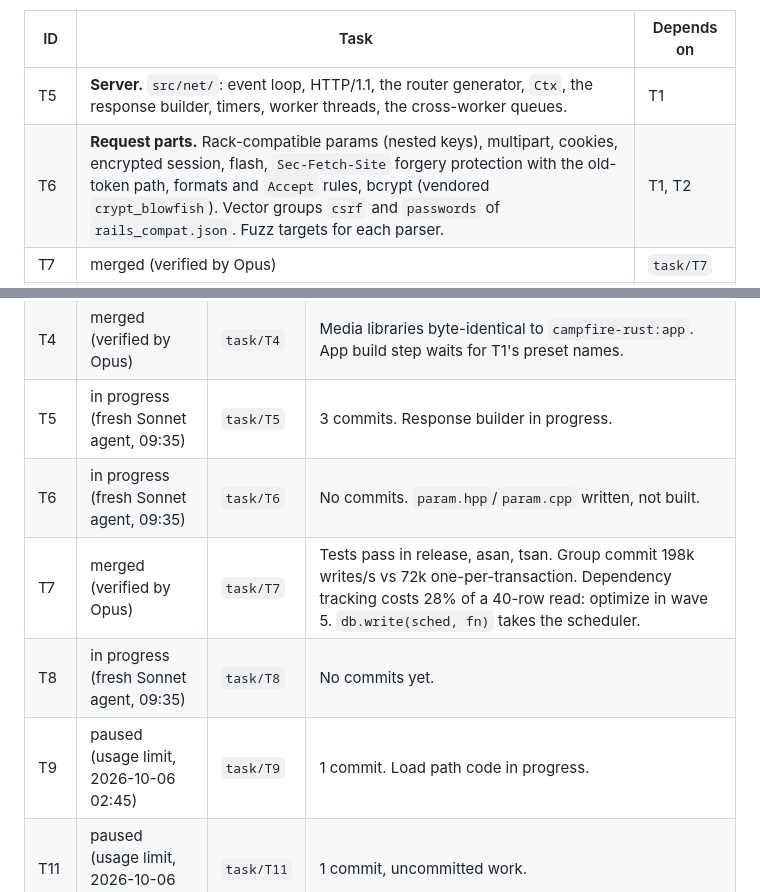
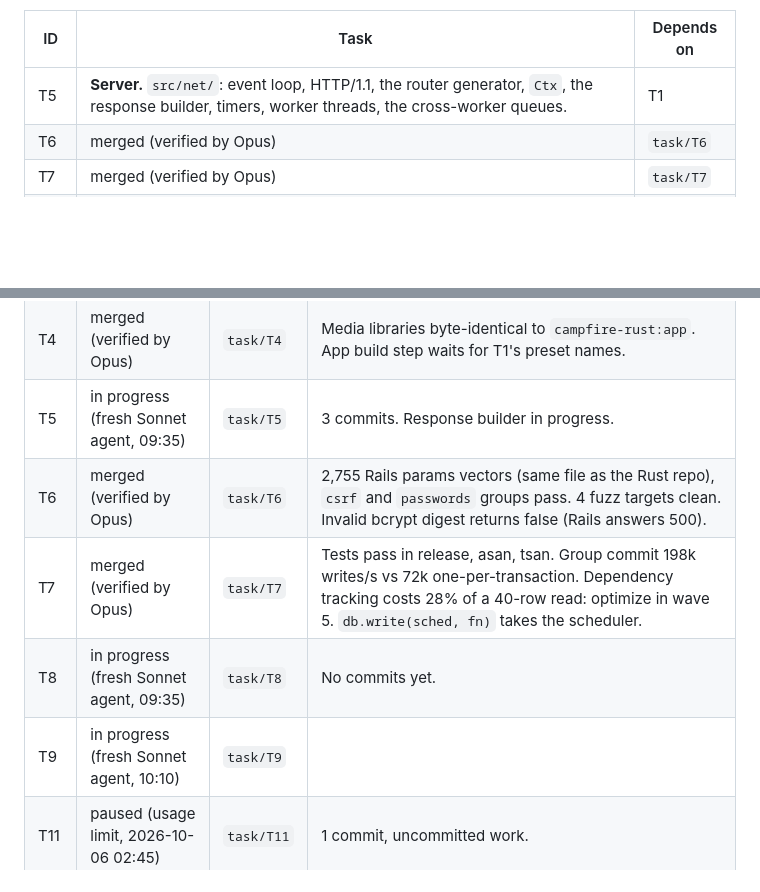
Before and after one commit to ronakjain90/once-campfire-cpp, a Markdown page: plans/tasks.md, 2 parts joined by grey strips. Rendered like a GitHub page; blank space fills up the shorter version.

Commit message:
Close T6 and restart T9
Co-Authored-By: Claude Opus 5.5 <noreply@anthropic.com>

```diff
--- a/plans/tasks.md
+++ b/plans/tasks.md
@@ -44,7 +44,7 @@ format), `docker/Dockerfile` (the real build step). T6 `src/req/`. T7 `src/db/`,
 | ID | Task | Depends on |
 |---|---|---|
 | T5 | **Server.** `src/net/`: event loop, HTTP/1.1, the router generator, `Ctx`, the response builder, timers, worker threads, the cross-worker queues. | T1 |
-| T6 | **Request parts.** Rack-compatible params (nested keys), multipart, cookies, encrypted session, flash, `Sec-Fetch-Site` forgery protection with the old-token path, formats and `Accept` rules, bcrypt (vendored `crypt_blowfish`). Vector groups `csrf` and `passwords` of `rails_compat.json`. Fuzz targets for each parser. | T1, T2 |
+| T6 | merged (verified by Opus) | `task/T6` | 2,755 Rails params vectors (same file as the Rust repo), `csrf` and `passwords` groups pass. 4 fuzz targets clean. Invalid bcrypt digest returns false (Rails answers 500). |
 | T7 | merged (verified by Opus) | `task/T7` | Tests pass in release, asan, tsan. Group commit 198k writes/s vs 72k one-per-transaction. Dependency tracking costs 28% of a 40-row read: optimize in wave 5. `db.write(sched, fn)` takes the scheduler. |
 | T8 | **Templates.** `tools/ctc.py`, `src/views/` foundation: tag helpers with Rails attribute order, URL helpers (`vectors/campfire_routes.json`), form builders, `time_tag`, `turbo_frame_tag`, the layout and the shared partials. | T1, T2 |
 | T9 | **Assets.** `src/assets/`: Propshaft digests, importmap, the overrides, precompressed bodies, and the vendored frontend files. | T1 |
@@ -102,10 +102,10 @@ its requests in the diff sweep pass.
 | T3 | merged (verified by Opus) | `task/T3` | 316 of 658 corpus cases in scope, all pass. Expected values equal the Rails-made corpus in the Rust repo. Fuzz 5 min clean. |
 | T4 | merged (verified by Opus) | `task/T4` | Media libraries byte-identical to `campfire-rust:app`. App build step waits for T1's preset names. |
 | T5 | in progress (fresh Sonnet agent, 09:35) | `task/T5` | 3 commits. Response builder in progress. |
-| T6 | in progress (fresh Sonnet agent, 09:35) | `task/T6` | No commits. `param.hpp`/`param.cpp` written, not built. |
+| T6 | merged (verified by Opus) | `task/T6` | 2,755 Rails params vectors (same file as the Rust repo), `csrf` and `passwords` groups pass. 4 fuzz targets clean. Invalid bcrypt digest returns false (Rails answers 500). |
 | T7 | merged (verified by Opus) | `task/T7` | Tests pass in release, asan, tsan. Group commit 198k writes/s vs 72k one-per-transaction. Dependency tracking costs 28% of a 40-row read: optimize in wave 5. `db.write(sched, fn)` takes the scheduler. |
 | T8 | in progress (fresh Sonnet agent, 09:35) | `task/T8` | No commits yet. |
-| T9 | paused (usage limit, 2026-10-06 02:45) | `task/T9` | 1 commit. Load path code in progress. |
+| T9 | in progress (fresh Sonnet agent, 10:10) | `task/T9` | |
 | T11 | paused (usage limit, 2026-10-06 02:45) | `task/T11` | 1 commit, uncommitted work. |
 | T12 | paused (usage limit, 2026-10-06 02:45) | `task/T12` | 1 commit. libvips wrapper in progress. |
 | T13 | in progress (fresh Sonnet agent, 09:50) | `task/T13` | |
```
